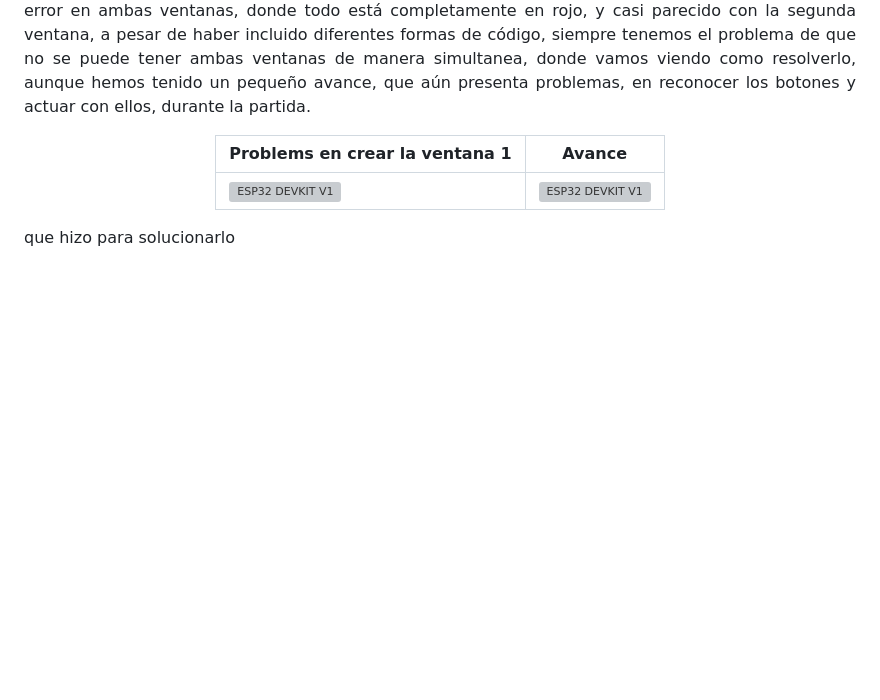
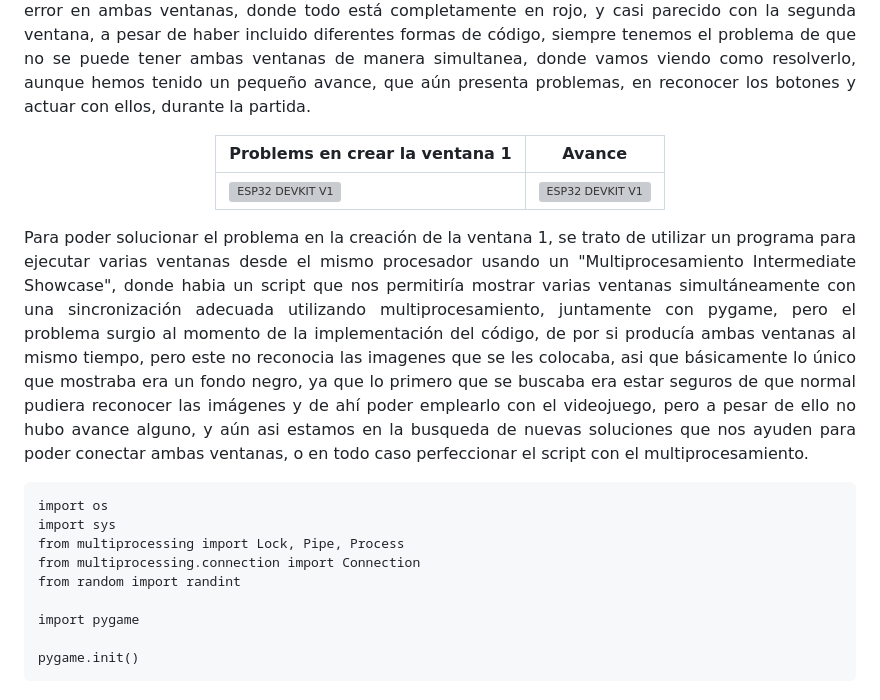
Before and after one commit to Fx2048/TEAM_DB, a Markdown page: Informe de la entrega parcial.md, the part around the change. GitHub-like rendering; blank space fills up the shorter version; grey boxes are pictures that could not be loaded.

````diff
--- a/Informe de la entrega parcial.md
+++ b/Informe de la entrega parcial.md
@@ -207,4 +207,18 @@ Otras de las dificultades que hemos presentado en la elaboración de nuestro vid
 
 </div>
 
-que hizo para solucionarlo
+<p align="justify">
+Para poder solucionar el problema en la creación de la ventana 1, se trato de utilizar un programa para ejecutar varias ventanas desde el mismo procesador usando un "Multiprocesamiento Intermediate Showcase", donde habia un script que nos permitiría mostrar varias ventanas simultáneamente con una sincronización adecuada utilizando multiprocesamiento, juntamente con pygame, pero el problema surgio al momento de la implementación del código, de por si producía ambas ventanas al mismo tiempo, pero este no reconocia las imagenes que se les colocaba, asi que básicamente lo único que mostraba era un fondo negro, ya que lo primero que se buscaba era estar seguros de que normal pudiera reconocer las imágenes y de ahí poder emplearlo con el videojuego, pero a pesar de ello no hubo avance alguno, y aún asi estamos en la busqueda de nuevas soluciones que nos ayuden para poder conectar ambas ventanas, o en todo caso perfeccionar el script con el multiprocesamiento.
+</p>
+
+```
+import os
+import sys
+from multiprocessing import Lock, Pipe, Process
+from multiprocessing.connection import Connection
+from random import randint
+
+import pygame
+
+pygame.init()
+```
````
